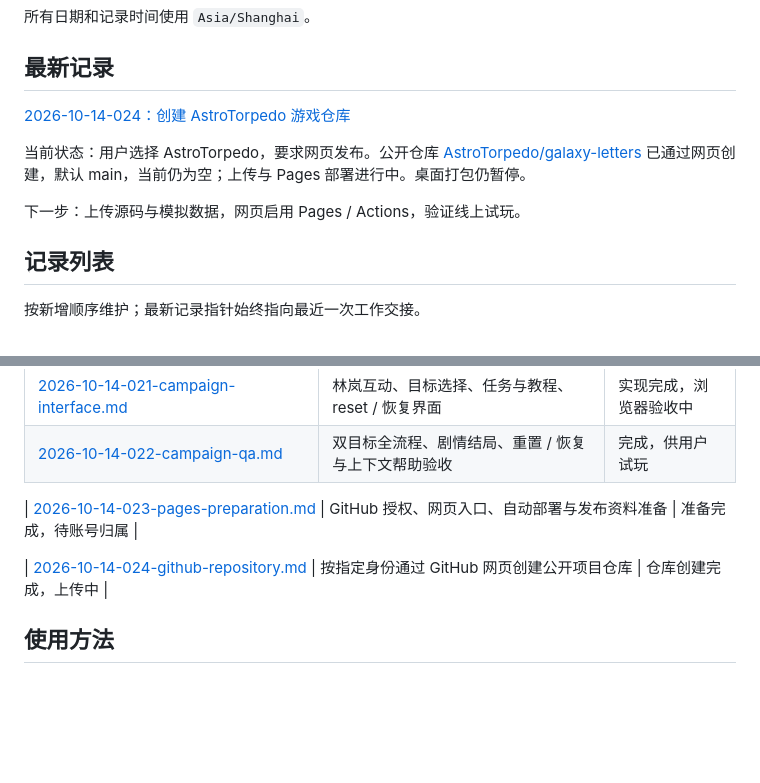
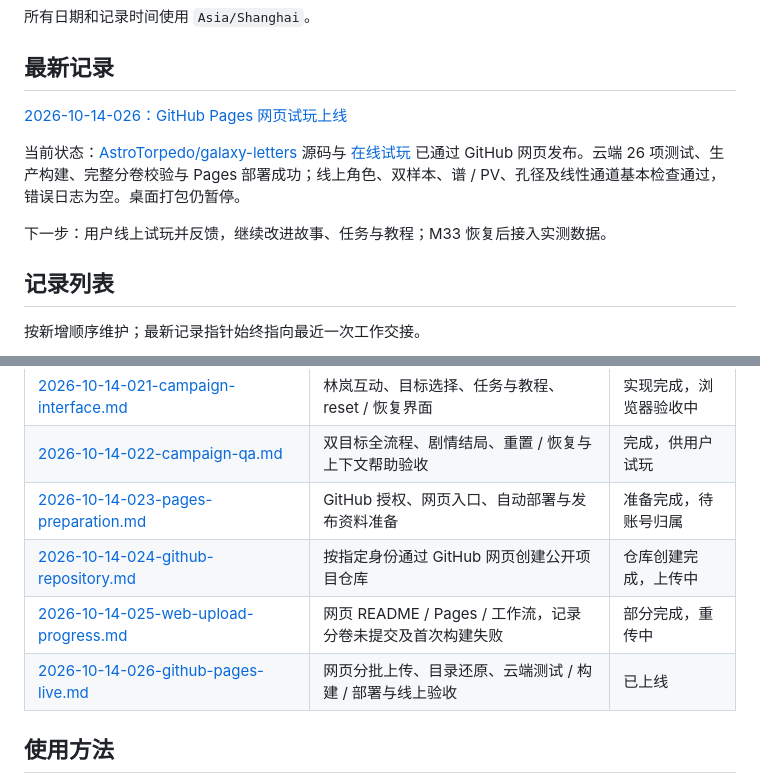
Before and after one commit to AstroTorpedo/galaxy-letters, a Markdown page: docs/handoffs/README.md, 2 parts joined by grey strips. GitHub-like rendering; blank space fills up the shorter version.

```diff
--- a/docs/handoffs/README.md
+++ b/docs/handoffs/README.md
@@ -4,11 +4,11 @@
 
 ## 最新记录
 
-[2026-10-14-024：创建 AstroTorpedo 游戏仓库](2026-10-14-024-github-repository.md)
+[2026-10-14-026：GitHub Pages 网页试玩上线](2026-10-14-026-github-pages-live.md)
 
-当前状态：用户选择 AstroTorpedo，要求网页发布。公开仓库 [AstroTorpedo/galaxy-letters](https://github.com/AstroTorpedo/galaxy-letters) 已通过网页创建，默认 main，当前仍为空；上传与 Pages 部署进行中。桌面打包仍暂停。
+当前状态：[AstroTorpedo/galaxy-letters](https://github.com/AstroTorpedo/galaxy-letters) 源码与 [在线试玩](https://astrotorpedo.github.io/galaxy-letters/) 已通过 GitHub 网页发布。云端 26 项测试、生产构建、完整分卷校验与 Pages 部署成功；线上角色、双样本、谱 / PV、孔径及线性通道基本检查通过，错误日志为空。桌面打包仍暂停。
 
-下一步：上传源码与模拟数据，网页启用 Pages / Actions，验证线上试玩。
+下一步：用户线上试玩并反馈，继续改进故事、任务与教程；M33 恢复后接入实测数据。
 
 ## 记录列表
 
@@ -38,10 +38,10 @@
 | [2026-10-14-020-campaign-foundation.md](2026-10-14-020-campaign-foundation.md) | 两目标来源、任务、迁移、对话内容与可恢复重置 | 逻辑完成，UI 接入中 |
 | [2026-10-14-021-campaign-interface.md](2026-10-14-021-campaign-interface.md) | 林岚互动、目标选择、任务与教程、reset / 恢复界面 | 实现完成，浏览器验收中 |
 | [2026-10-14-022-campaign-qa.md](2026-10-14-022-campaign-qa.md) | 双目标全流程、剧情结局、重置 / 恢复与上下文帮助验收 | 完成，供用户试玩 |
-
 | [2026-10-14-023-pages-preparation.md](2026-10-14-023-pages-preparation.md) | GitHub 授权、网页入口、自动部署与发布资料准备 | 准备完成，待账号归属 |
-
 | [2026-10-14-024-github-repository.md](2026-10-14-024-github-repository.md) | 按指定身份通过 GitHub 网页创建公开项目仓库 | 仓库创建完成，上传中 |
+| [2026-10-14-025-web-upload-progress.md](2026-10-14-025-web-upload-progress.md) | 网页 README / Pages / 工作流，记录分卷未提交及首次构建失败 | 部分完成，重传中 |
+| [2026-10-14-026-github-pages-live.md](2026-10-14-026-github-pages-live.md) | 网页分批上传、目录还原、云端测试 / 构建 / 部署与线上验收 | 已上线 |
 
 ## 使用方法
 
```
Also changed, not shown: docs/handoffs/2026-10-14-025-web-upload-progress.md (added, +36 -0 lines), docs/handoffs/2026-10-14-026-github-pages-live.md (added, +48 -0 lines).
